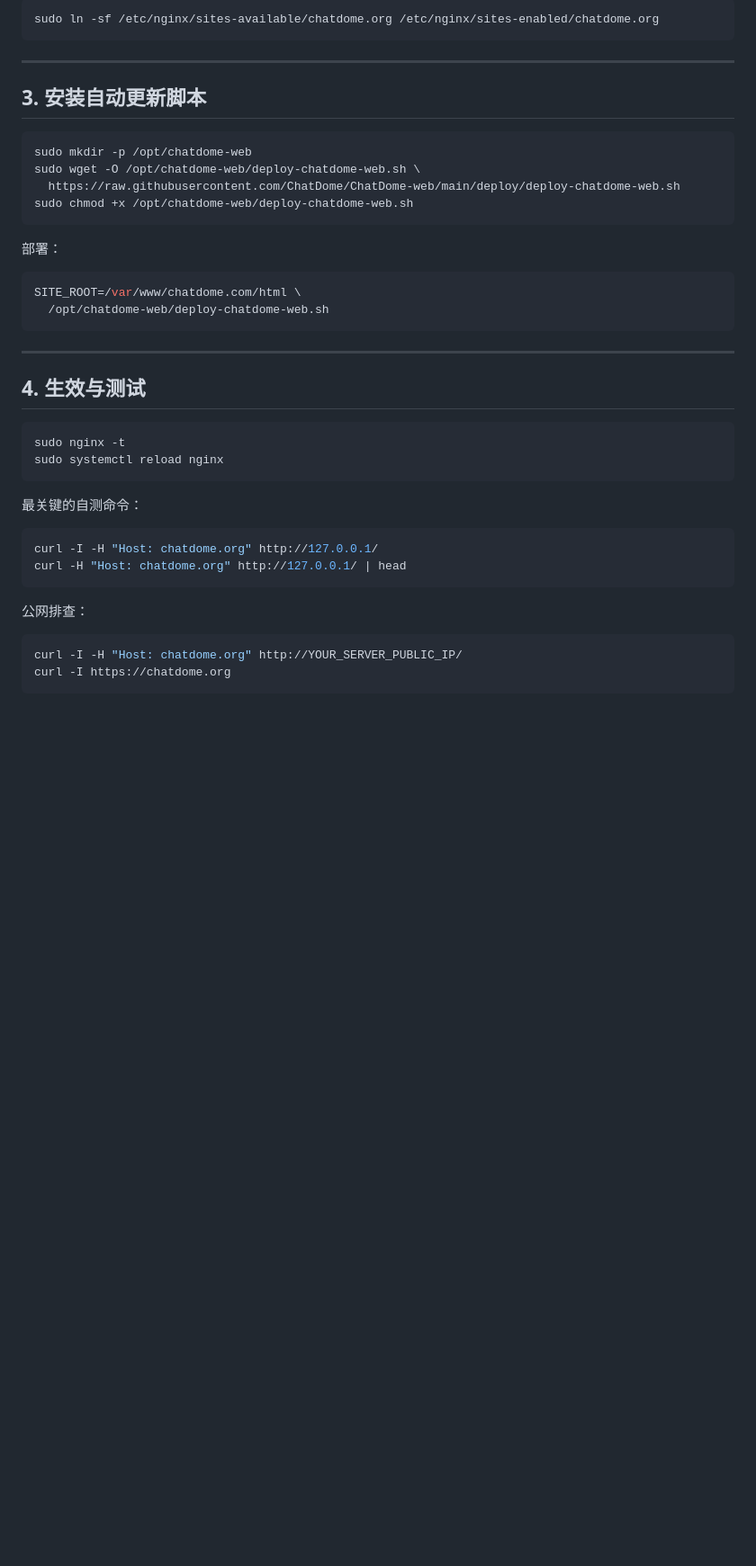
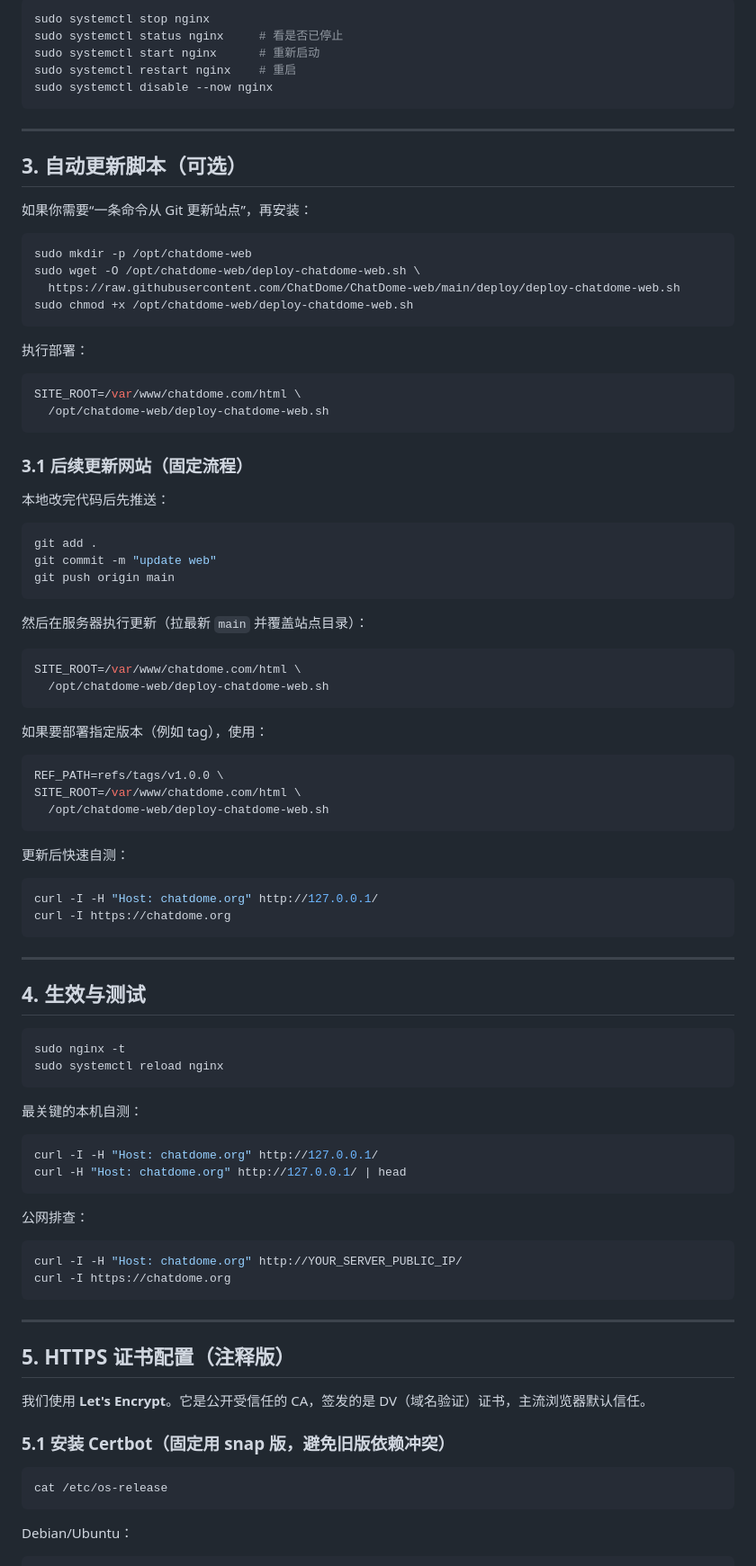
Before and after one commit to ChatDome/ChatDome-web, a Markdown page: README.md, the part around one of its changes. Shown at 90% size. GitHub-like rendering; blank space fills up the shorter version.

````diff
--- a/README.md
+++ b/README.md
@@ -102,11 +72,17 @@ server {
 
 ```bash
-sudo ln -sf /etc/nginx/sites-available/chatdome.org /etc/nginx/sites-enabled/chatdome.org
+sudo systemctl stop nginx
+sudo systemctl status nginx     # 看是否已停止
+sudo systemctl start nginx      # 重新启动
+sudo systemctl restart nginx    # 重启
+sudo systemctl disable --now nginx
 ```
 
 ---
 
-## 3. 安装自动更新脚本
+## 3. 自动更新脚本（可选）
+
+如果你需要“一条命令从 Git 更新站点”，再安装：
 
 ```bash
 sudo mkdir -p /opt/chatdome-web
@@ -115,11 +91,43 @@ sudo wget -O /opt/chatdome-web/deploy-chatdome-web.sh \
 sudo chmod +x /opt/chatdome-web/deploy-chatdome-web.sh
 ```
 
-部署：
+执行部署：
 
 ```bash
 SITE_ROOT=/var/www/chatdome.com/html \
   /opt/chatdome-web/deploy-chatdome-web.sh
+```
+
+### 3.1 后续更新网站（固定流程）
+
+本地改完代码后先推送：
+
+```bash
+git add .
+git commit -m "update web"
+git push origin main
+```
+
+然后在服务器执行更新（拉最新 `main` 并覆盖站点目录）：
+
+```bash
+SITE_ROOT=/var/www/chatdome.com/html \
+  /opt/chatdome-web/deploy-chatdome-web.sh
+```
+
+如果要部署指定版本（例如 tag），使用：
+
+```bash
+REF_PATH=refs/tags/v1.0.0 \
+SITE_ROOT=/var/www/chatdome.com/html \
+  /opt/chatdome-web/deploy-chatdome-web.sh
+```
+
+更新后快速自测：
+
+```bash
+curl -I -H "Host: chatdome.org" http://127.0.0.1/
+curl -I https://chatdome.org
 ```
 
 ---
@@ -131,7 +139,7 @@ sudo nginx -t
 sudo systemctl reload nginx
 ```
 
-最关键的自测命令：
+最关键的本机自测：
 
 ```bash
 curl -I -H "Host: chatdome.org" http://127.0.0.1/
@@ -144,3 +152,18 @@ curl -H "Host: chatdome.org" http://127.0.0.1/ | head
 curl -I -H "Host: chatdome.org" http://YOUR_SERVER_PUBLIC_IP/
 curl -I https://chatdome.org
 ```
+
+---
+
+## 5. HTTPS 证书配置（注释版）
+
+我们使用 **Let's Encrypt**。它是公开受信任的 CA，签发的是 DV（域名验证）证书，主流浏览器默认信任。
+
+### 5.1 安装 Certbot（固定用 snap 版，避免旧版依赖冲突）
+
+```bash
+cat /etc/os-release
+```
+
+Debian/Ubuntu：
+
````
Also changed, not shown: other parts of README.md (+185 -47 lines).
